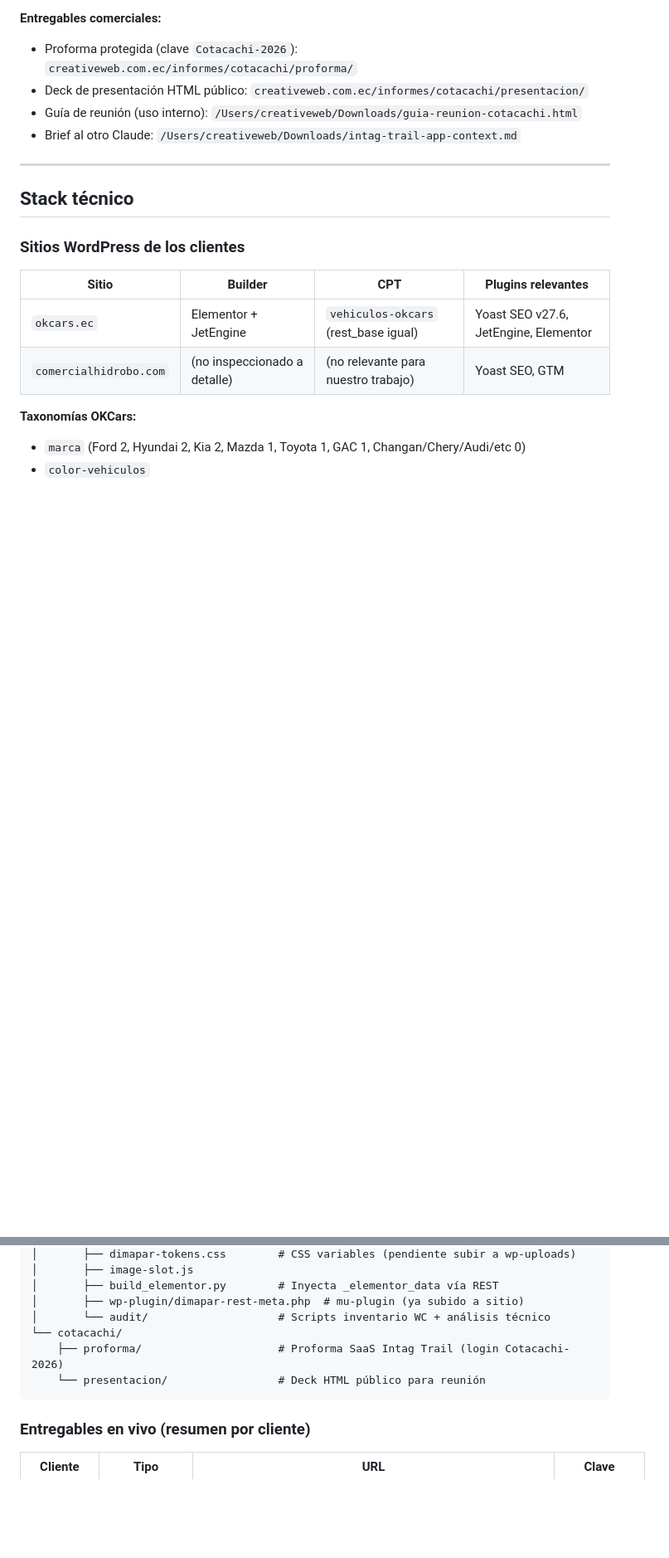
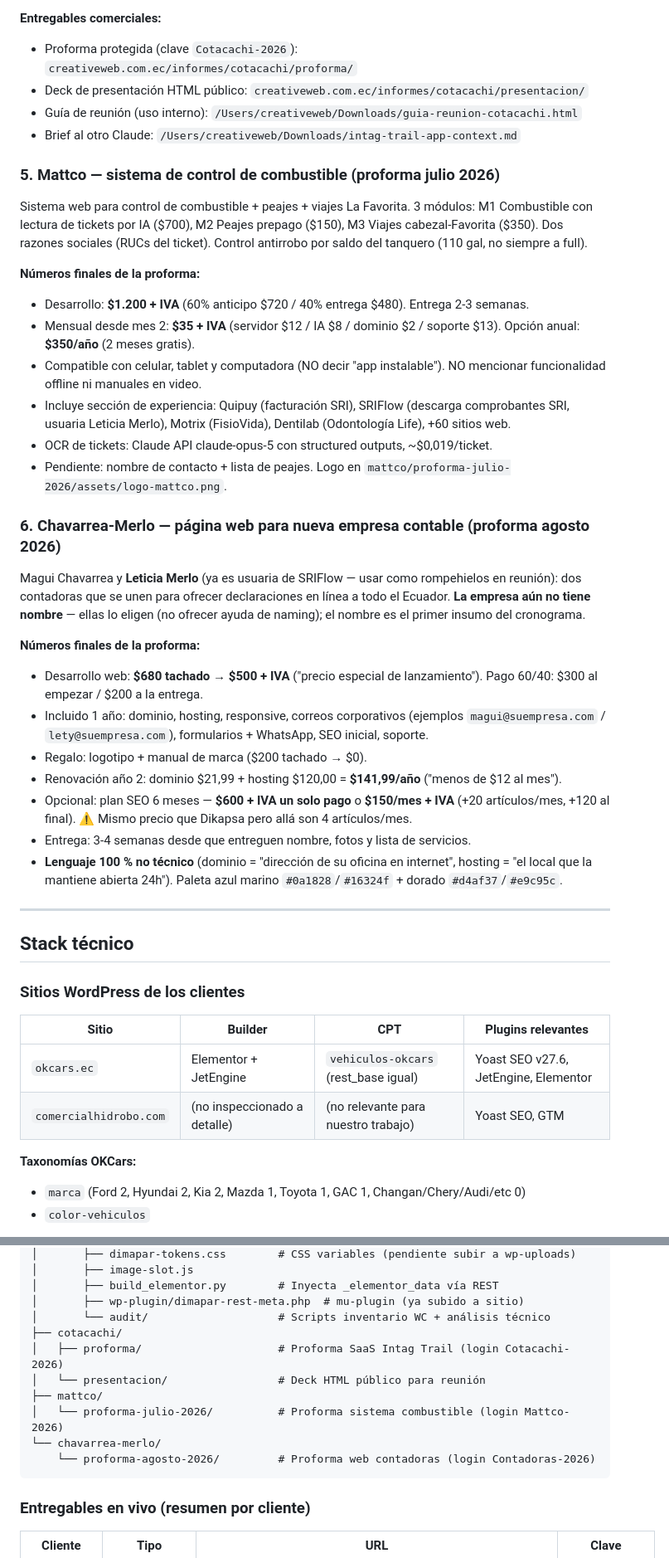
Before and after one commit to santysos/informes-SEO, a Markdown page: CLAUDE.md, 2 parts joined by grey strips. Shown at 83% size. Rendered like a GitHub page; blank space fills up the shorter version.

Commit message:
CLAUDE.md: documentar proyectos Mattco y Chavarrea-Merlo
Secciones 5 y 6 con numeros finales de ambas proformas, entradas en
la tabla de entregables en vivo y en el arbol de carpetas.

Co-Authored-By: Claude Fable 5 <noreply@anthropic.com>

````diff
--- a/CLAUDE.md
+++ b/CLAUDE.md
@@ -122,6 +122,31 @@ Distribuidor B2B de equipos industriales y herramientas para talleres automotric
 - Guía de reunión (uso interno): `/Users/creativeweb/Downloads/guia-reunion-cotacachi.html`
 - Brief al otro Claude: `/Users/creativeweb/Downloads/intag-trail-app-context.md`
 
+### 5. Mattco — sistema de control de combustible (proforma julio 2026)
+
+Sistema web para control de combustible + peajes + viajes La Favorita. 3 módulos: M1 Combustible con lectura de tickets por IA ($700), M2 Peajes prepago ($150), M3 Viajes cabezal-Favorita ($350). Dos razones sociales (RUCs del ticket). Control antirrobo por saldo del tanquero (110 gal, no siempre a full).
+
+**Números finales de la proforma:**
+- Desarrollo: **$1.200 + IVA** (60% anticipo $720 / 40% entrega $480). Entrega 2-3 semanas.
+- Mensual desde mes 2: **$35 + IVA** (servidor $12 / IA $8 / dominio $2 / soporte $13). Opción anual: **$350/año** (2 meses gratis).
+- Compatible con celular, tablet y computadora (NO decir "app instalable"). NO mencionar funcionalidad offline ni manuales en video.
+- Incluye sección de experiencia: Quipuy (facturación SRI), SRIFlow (descarga comprobantes SRI, usuaria Leticia Merlo), Motrix (FisioVida), Dentilab (Odontología Life), +60 sitios web.
+- OCR de tickets: Claude API claude-opus-5 con structured outputs, ~$0,019/ticket.
+- Pendiente: nombre de contacto + lista de peajes. Logo en `mattco/proforma-julio-2026/assets/logo-mattco.png`.
+
+### 6. Chavarrea-Merlo — página web para nueva empresa contable (proforma agosto 2026)
+
+Magui Chavarrea y **Leticia Merlo** (ya es usuaria de SRIFlow — usar como rompehielos en reunión): dos contadoras que se unen para ofrecer declaraciones en línea a todo el Ecuador. **La empresa aún no tiene nombre** — ellas lo eligen (no ofrecer ayuda de naming); el nombre es el primer insumo del cronograma.
+
+**Números finales de la proforma:**
+- Desarrollo web: **$680 tachado → $500 + IVA** ("precio especial de lanzamiento"). Pago 60/40: $300 al empezar / $200 a la entrega.
+- Incluido 1 año: dominio, hosting, responsive, correos corporativos (ejemplos `magui@suempresa.com` / `lety@suempresa.com`), formularios + WhatsApp, SEO inicial, soporte.
+- Regalo: logotipo + manual de marca ($200 tachado → $0).
+- Renovación año 2: dominio $21,99 + hosting $120,00 = **$141,99/año** ("menos de $12 al mes").
+- Opcional: plan SEO 6 meses — **$600 + IVA un solo pago** o **$150/mes + IVA** (+20 artículos/mes, +120 al final). ⚠️ Mismo precio que Dikapsa pero allá son 4 artículos/mes.
+- Entrega: 3-4 semanas desde que entreguen nombre, fotos y lista de servicios.
+- **Lenguaje 100 % no técnico** (dominio = "dirección de su oficina en internet", hosting = "el local que la mantiene abierta 24h"). Paleta azul marino `#0a1828`/`#16324f` + dorado `#d4af37`/`#e9c95c`.
+
 ---
 
 ## Stack técnico
@@ -182,9 +207,13 @@ informes-SEO/
 │       ├── build_elementor.py        # Inyecta _elementor_data vía REST
 │       ├── wp-plugin/dimapar-rest-meta.php  # mu-plugin (ya subido a sitio)
 │       └── audit/                    # Scripts inventario WC + análisis técnico
-└── cotacachi/
-    ├── proforma/                     # Proforma SaaS Intag Trail (login Cotacachi-2026)
-    └── presentacion/                 # Deck HTML público para reunión
+├── cotacachi/
+│   ├── proforma/                     # Proforma SaaS Intag Trail (login Cotacachi-2026)
+│   └── presentacion/                 # Deck HTML público para reunión
+├── mattco/
+│   └── proforma-julio-2026/          # Proforma sistema combustible (login Mattco-2026)
+└── chavarrea-merlo/
+    └── proforma-agosto-2026/         # Proforma web contadoras (login Contadoras-2026)
 ```
 
 ### Entregables en vivo (resumen por cliente)
````
Also changed, not shown: other parts of CLAUDE.md (+3 -1 lines).
